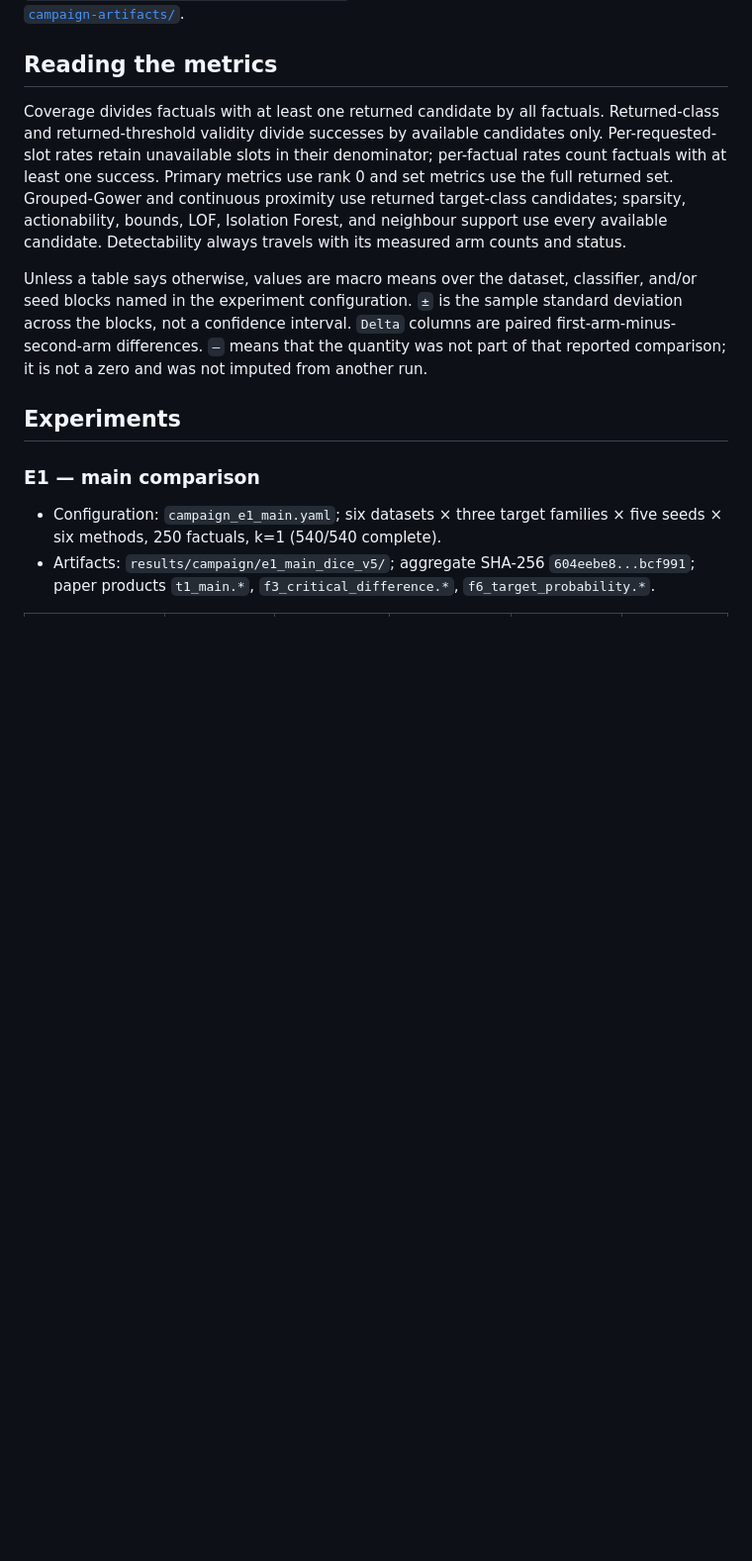
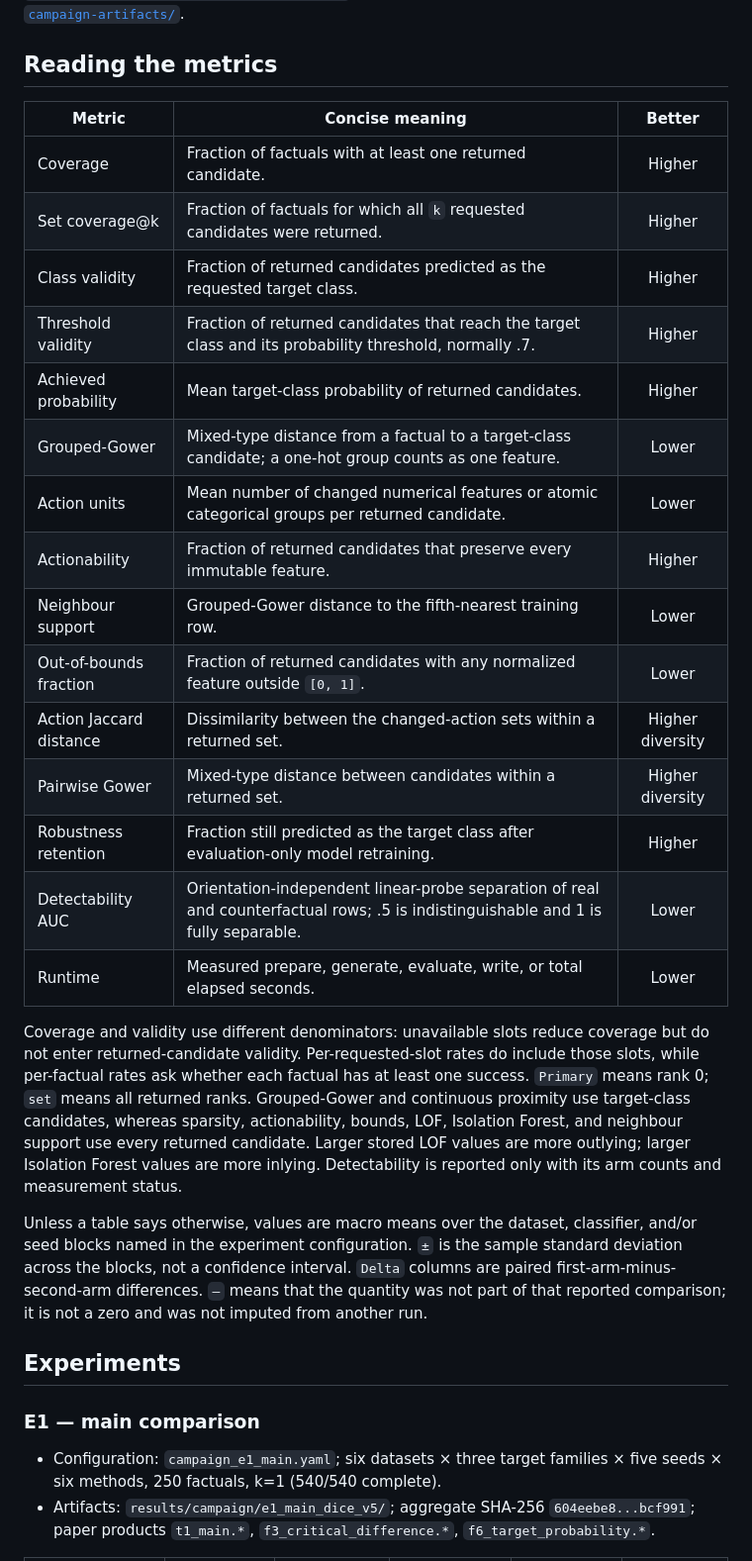
Before and after one commit to ofurman/CounterContEX, a Markdown page: docs/papers/campaign-results.md, the part around the change. Shown at 99% size. Drawn GitHub-style; blank space fills up the shorter version.

Commit message:
docs: explain campaign metrics

```diff
--- a/docs/papers/campaign-results.md
+++ b/docs/papers/campaign-results.md
@@ -8,15 +8,33 @@ committed in [`campaign-artifacts/`](campaign-artifacts/).
 
 ## Reading the metrics
 
-Coverage divides factuals with at least one returned candidate by all factuals.
-Returned-class and returned-threshold validity divide successes by available
-candidates only. Per-requested-slot rates retain unavailable slots in their
-denominator; per-factual rates count factuals with at least one success. Primary
-metrics use rank 0 and set metrics use the full returned set. Grouped-Gower and
-continuous proximity use returned target-class candidates; sparsity,
-actionability, bounds, LOF, Isolation Forest, and neighbour support use every
-available candidate. Detectability always travels with its measured arm counts
-and status.
+| Metric | Concise meaning | Better |
+|---|---|:---:|
+| Coverage | Fraction of factuals with at least one returned candidate. | Higher |
+| Set coverage@k | Fraction of factuals for which all `k` requested candidates were returned. | Higher |
+| Class validity | Fraction of returned candidates predicted as the requested target class. | Higher |
+| Threshold validity | Fraction of returned candidates that reach the target class and its probability threshold, normally .7. | Higher |
+| Achieved probability | Mean target-class probability of returned candidates. | Higher |
+| Grouped-Gower | Mixed-type distance from a factual to a target-class candidate; a one-hot group counts as one feature. | Lower |
+| Action units | Mean number of changed numerical features or atomic categorical groups per returned candidate. | Lower |
+| Actionability | Fraction of returned candidates that preserve every immutable feature. | Higher |
+| Neighbour support | Grouped-Gower distance to the fifth-nearest training row. | Lower |
+| Out-of-bounds fraction | Fraction of returned candidates with any normalized feature outside `[0, 1]`. | Lower |
+| Action Jaccard distance | Dissimilarity between the changed-action sets within a returned set. | Higher diversity |
+| Pairwise Gower | Mixed-type distance between candidates within a returned set. | Higher diversity |
+| Robustness retention | Fraction still predicted as the target class after evaluation-only model retraining. | Higher |
+| Detectability AUC | Orientation-independent linear-probe separation of real and counterfactual rows; .5 is indistinguishable and 1 is fully separable. | Lower |
+| Runtime | Measured prepare, generate, evaluate, write, or total elapsed seconds. | Lower |
+
+Coverage and validity use different denominators: unavailable slots reduce
+coverage but do not enter returned-candidate validity. Per-requested-slot rates
+do include those slots, while per-factual rates ask whether each factual has at
+least one success. `Primary` means rank 0; `set` means all returned ranks.
+Grouped-Gower and continuous proximity use target-class candidates, whereas
+sparsity, actionability, bounds, LOF, Isolation Forest, and neighbour support
+use every returned candidate. Larger stored LOF values are more outlying;
+larger Isolation Forest values are more inlying. Detectability is reported only
+with its arm counts and measurement status.
 
 Unless a table says otherwise, values are macro means over the dataset,
 classifier, and/or seed blocks named in the experiment configuration. `±` is
```
